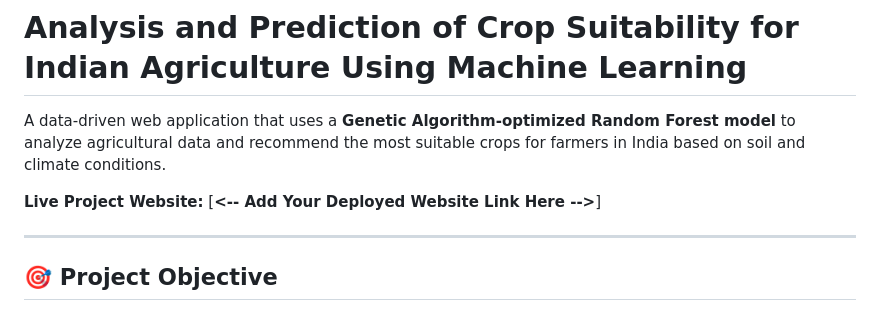
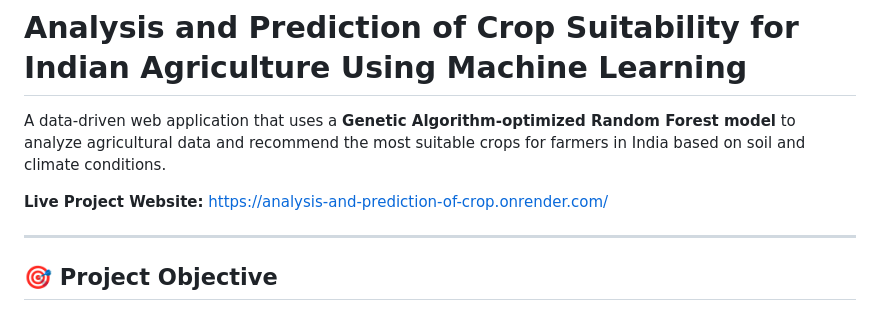
Before and after one commit to Pritee3011/Analysis-and-Prediction-of-Crop-Suitability-for-Indian-Agriculture-Using-ML., a Markdown page: README.md, the part around the change. Drawn GitHub-style.

Commit message:
Update live project website link
Updated the live project website link in the README.

```diff
--- a/README.md
+++ b/README.md
@@ -2,7 +2,7 @@
 
 A data-driven web application that uses a **Genetic Algorithm-optimized Random Forest model** to analyze agricultural data and recommend the most suitable crops for farmers in India based on soil and climate conditions.
 
-**Live Project Website:** [**<-- Add Your Deployed Website Link Here -->**]
+**Live Project Website:** https://analysis-and-prediction-of-crop.onrender.com/
 
 ---
 
```
